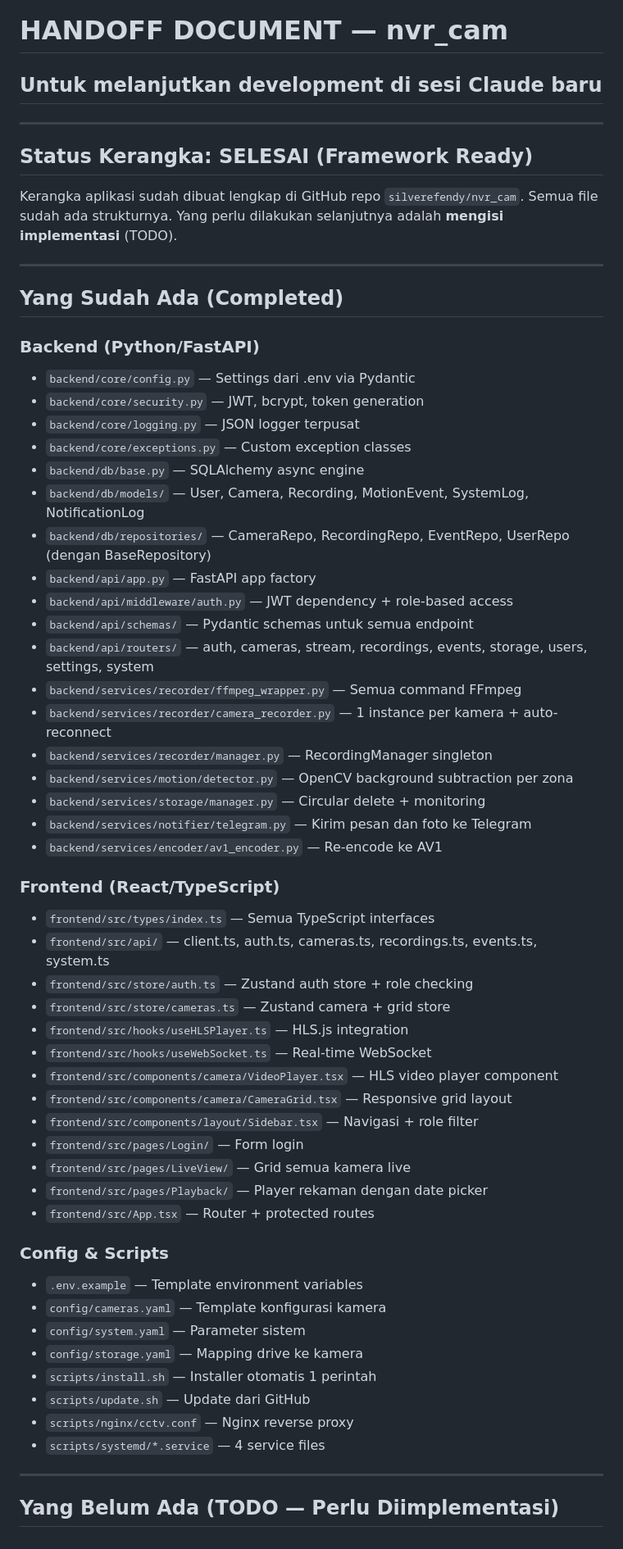
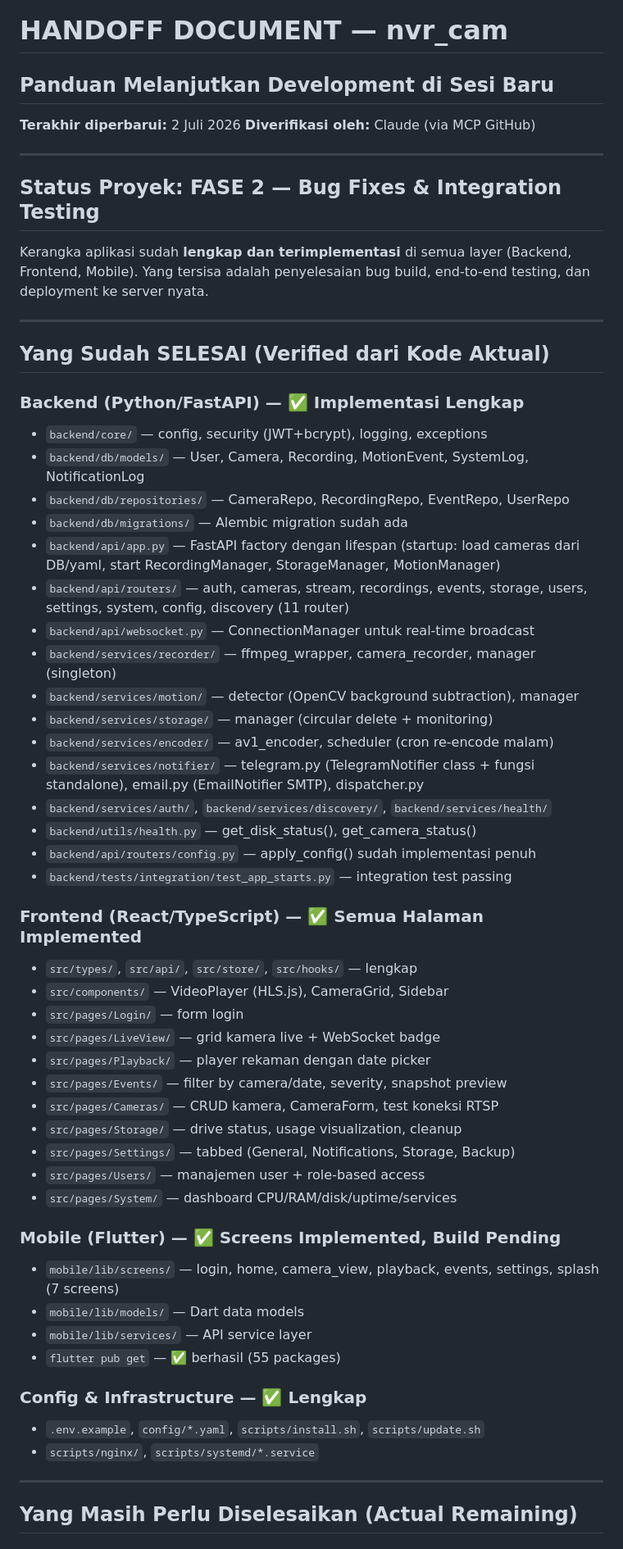
Before and after one commit to silverefendy/nvr_cam, a Markdown page: HANDOFF.md, the part around one of its changes. Shown at 82% size. Rendered like a GitHub page.

Commit message:
docs: rewrite HANDOFF.md — update status aktual, hapus TODO yang sudah selesai

```diff
--- a/HANDOFF.md
+++ b/HANDOFF.md
@@ -1,63 +1,62 @@
 # HANDOFF DOCUMENT — nvr_cam
-## Untuk melanjutkan development di sesi Claude baru
+## Panduan Melanjutkan Development di Sesi Baru
+
+**Terakhir diperbarui:** 2 Juli 2026
+**Diverifikasi oleh:** Claude (via MCP GitHub)
 
 ---
 
-## Status Kerangka: SELESAI (Framework Ready)
+## Status Proyek: FASE 2 — Bug Fixes & Integration Testing
 
-Kerangka aplikasi sudah dibuat lengkap di GitHub repo `silverefendy/nvr_cam`.
-Semua file sudah ada strukturnya. Yang perlu dilakukan selanjutnya adalah **mengisi implementasi** (TODO).
+Kerangka aplikasi sudah **lengkap dan terimplementasi** di semua layer (Backend, Frontend, Mobile).
+Yang tersisa adalah penyelesaian bug build, end-to-end testing, dan deployment ke server nyata.
 
 ---
 
-## Yang Sudah Ada (Completed)
+## Yang Sudah SELESAI (Verified dari Kode Aktual)
 
-### Backend (Python/FastAPI)
-- `backend/core/config.py` — Settings dari .env via Pydantic
-- `backend/core/security.py` — JWT, bcrypt, token generation
-- `backend/core/logging.py` — JSON logger terpusat
-- `backend/core/exceptions.py` — Custom exception classes
-- `backend/db/base.py` — SQLAlchemy async engine
+### Backend (Python/FastAPI) — ✅ Implementasi Lengkap
+- `backend/core/` — config, security (JWT+bcrypt), logging, exceptions
 - `backend/db/models/` — User, Camera, Recording, MotionEvent, SystemLog, NotificationLog
-- `backend/db/repositories/` — CameraRepo, RecordingRepo, EventRepo, UserRepo (dengan BaseRepository)
-- `backend/api/app.py` — FastAPI app factory
-- `backend/api/middleware/auth.py` — JWT dependency + role-based access
-- `backend/api/schemas/` — Pydantic schemas untuk semua endpoint
-- `backend/api/routers/` — auth, cameras, stream, recordings, events, storage, users, settings, system
-- `backend/services/recorder/ffmpeg_wrapper.py` — Semua command FFmpeg
-- `backend/services/recorder/camera_recorder.py` — 1 instance per kamera + auto-reconnect
-- `backend/services/recorder/manager.py` — RecordingManager singleton
-- `backend/services/motion/detector.py` — OpenCV background subtraction per zona
-- `backend/services/storage/manager.py` — Circular delete + monitoring
-- `backend/services/notifier/telegram.py` — Kirim pesan dan foto ke Telegram
-- `backend/services/encoder/av1_encoder.py` — Re-encode ke AV1
+- `backend/db/repositories/` — CameraRepo, RecordingRepo, EventRepo, UserRepo
+- `backend/db/migrations/` — Alembic migration sudah ada
+- `backend/api/app.py` — FastAPI factory dengan lifespan (startup: load cameras dari DB/yaml, start RecordingManager, StorageManager, MotionManager)
+- `backend/api/routers/` — auth, cameras, stream, recordings, events, storage, users, settings, system, config, discovery (11 router)
+- `backend/api/websocket.py` — ConnectionManager untuk real-time broadcast
+- `backend/services/recorder/` — ffmpeg_wrapper, camera_recorder, manager (singleton)
+- `backend/services/motion/` — detector (OpenCV background subtraction), manager
+- `backend/services/storage/` — manager (circular delete + monitoring)
+- `backend/services/encoder/` — av1_encoder, scheduler (cron re-encode malam)
+- `backend/services/notifier/` — telegram.py (TelegramNotifier class + fungsi standalone), email.py (EmailNotifier SMTP), dispatcher.py
+- `backend/services/auth/`, `backend/services/discovery/`, `backend/services/health/`
+- `backend/utils/health.py` — get_disk_status(), get_camera_status()
+- `backend/api/routers/config.py` — apply_config() sudah implementasi penuh
+- `backend/tests/integration/test_app_starts.py` — integration test passing
 
-### Frontend (React/TypeScript)
-- `frontend/src/types/index.ts` — Semua TypeScript interfaces
-- `frontend/src/api/` — client.ts, auth.ts, cameras.ts, recordings.ts, events.ts, system.ts
-- `frontend/src/store/auth.ts` — Zustand auth store + role checking
-- `frontend/src/store/cameras.ts` — Zustand camera + grid store
-- `frontend/src/hooks/useHLSPlayer.ts` — HLS.js integration
-- `frontend/src/hooks/useWebSocket.ts` — Real-time WebSocket
-- `frontend/src/components/camera/VideoPlayer.tsx` — HLS video player component
-- `frontend/src/components/camera/CameraGrid.tsx` — Responsive grid layout
-- `frontend/src/components/layout/Sidebar.tsx` — Navigasi + role filter
-- `frontend/src/pages/Login/` — Form login
-- `frontend/src/pages/LiveView/` — Grid semua kamera live
-- `frontend/src/pages/Playback/` — Player rekaman dengan date picker
-- `frontend/src/App.tsx` — Router + protected routes
+### Frontend (React/TypeScript) — ✅ Semua Halaman Implemented
+- `src/types/`, `src/api/`, `src/store/`, `src/hooks/` — lengkap
+- `src/components/` — VideoPlayer (HLS.js), CameraGrid, Sidebar
+- `src/pages/Login/` — form login
+- `src/pages/LiveView/` — grid kamera live + WebSocket badge
+- `src/pages/Playback/` — player rekaman dengan date picker
+- `src/pages/Events/` — filter by camera/date, severity, snapshot preview
+- `src/pages/Cameras/` — CRUD kamera, CameraForm, test koneksi RTSP
+- `src/pages/Storage/` — drive status, usage visualization, cleanup
+- `src/pages/Settings/` — tabbed (General, Notifications, Storage, Backup)
+- `src/pages/Users/` — manajemen user + role-based access
+- `src/pages/System/` — dashboard CPU/RAM/disk/uptime/services
 
-### Config & Scripts
-- `.env.example` — Template environment variables
-- `config/cameras.yaml` — Template konfigurasi kamera
-- `config/system.yaml` — Parameter sistem
-- `config/storage.yaml` — Mapping drive ke kamera
-- `scripts/install.sh` — Installer otomatis 1 perintah
-- `scripts/update.sh` — Update dari GitHub
-- `scripts/nginx/cctv.conf` — Nginx reverse proxy
-- `scripts/systemd/*.service` — 4 service files
+### Mobile (Flutter) — ✅ Screens Implemented, Build Pending
+- `mobile/lib/screens/` — login, home, camera_view, playback, events, settings, splash (7 screens)
+- `mobile/lib/models/` — Dart data models
+- `mobile/lib/services/` — API service layer
+- `flutter pub get` — ✅ berhasil (55 packages)
+
+### Config & Infrastructure — ✅ Lengkap
+- `.env.example`, `config/*.yaml`, `scripts/install.sh`, `scripts/update.sh`
+- `scripts/nginx/`, `scripts/systemd/*.service`
 
 ---
 
-## Yang Belum Ada (TODO — Perlu Diimplementasi)
+## Yang Masih Perlu Diselesaikan (Actual Remaining)
 
```
Also changed, not shown: other parts of HANDOFF.md (+46 -86 lines).
